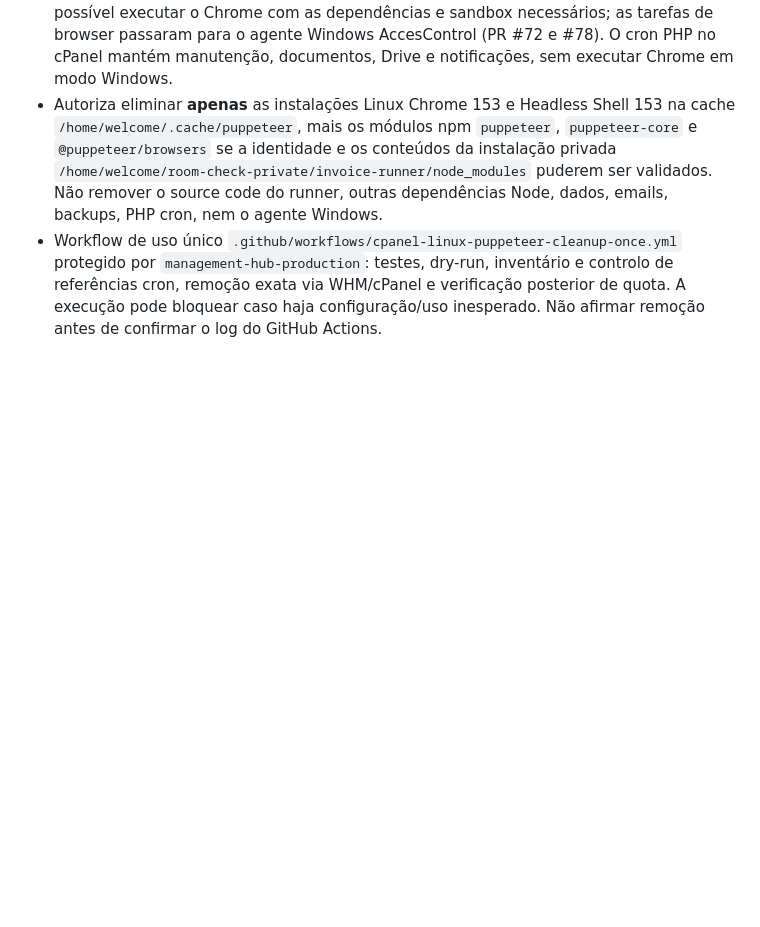
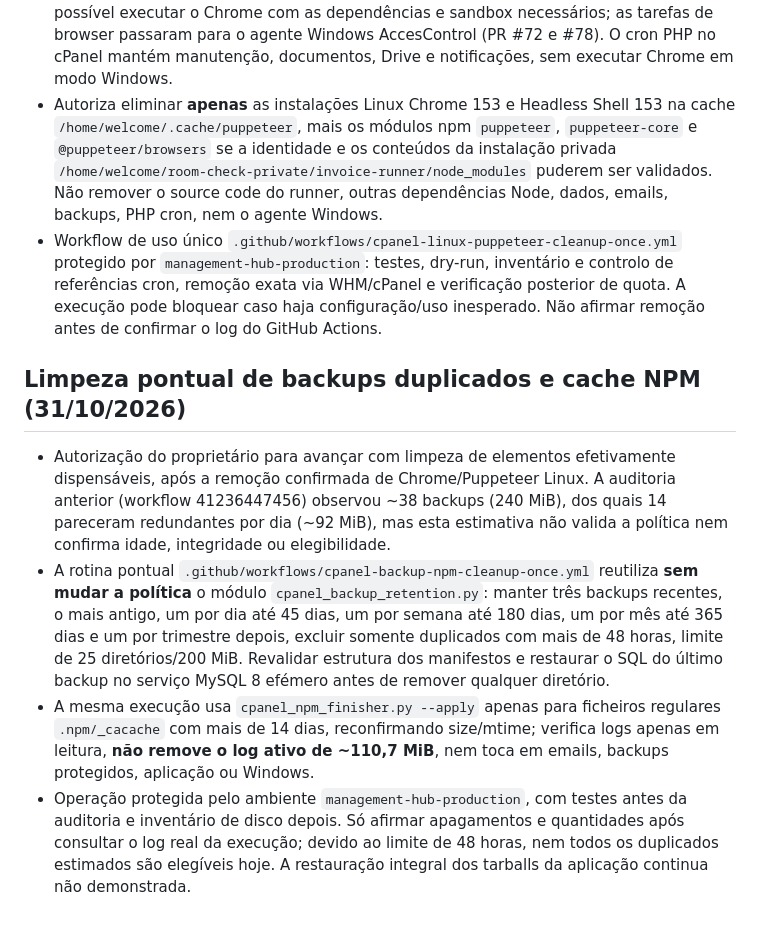
Before and after one commit to danieldeploy/room-check, a Markdown page: docs/PROJECT_STATE.md, the part around the change. Rendered like a GitHub page; blank space fills up the shorter version.

Commit message:
Document authorized bounded backup and cache cleanup with retention guarantees

```diff
--- a/docs/PROJECT_STATE.md
+++ b/docs/PROJECT_STATE.md
@@ -366,3 +366,11 @@ is **not** yet confirmed installed; old functioning backups remain untouched.
 - O proprietário confirmou a decisão original de setembro: no alojamento partilhado não foi possível executar o Chrome com as dependências e sandbox necessários; as tarefas de browser passaram para o agente Windows AccesControl (PR #72 e #78). O cron PHP no cPanel mantém manutenção, documentos, Drive e notificações, sem executar Chrome em modo Windows.
 - Autoriza eliminar **apenas** as instalações Linux Chrome 153 e Headless Shell 153 na cache `/home/welcome/.cache/puppeteer`, mais os módulos npm `puppeteer`, `puppeteer-core` e `@puppeteer/browsers` se a identidade e os conteúdos da instalação privada `/home/welcome/room-check-private/invoice-runner/node_modules` puderem ser validados. Não remover o source code do runner, outras dependências Node, dados, emails, backups, PHP cron, nem o agente Windows.
 - Workflow de uso único `.github/workflows/cpanel-linux-puppeteer-cleanup-once.yml` protegido por `management-hub-production`: testes, dry-run, inventário e controlo de referências cron, remoção exata via WHM/cPanel e verificação posterior de quota. A execução pode bloquear caso haja configuração/uso inesperado. Não afirmar remoção antes de confirmar o log do GitHub Actions.
+
+
+## Limpeza pontual de backups duplicados e cache NPM (31/10/2026)
+
+- Autorização do proprietário para avançar com limpeza de elementos efetivamente dispensáveis, após a remoção confirmada de Chrome/Puppeteer Linux. A auditoria anterior (workflow 41236447456) observou ~38 backups (240 MiB), dos quais 14 pareceram redundantes por dia (~92 MiB), mas esta estimativa não valida a política nem confirma idade, integridade ou elegibilidade.
+- A rotina pontual `.github/workflows/cpanel-backup-npm-cleanup-once.yml` reutiliza **sem mudar a política** o módulo `cpanel_backup_retention.py`: manter três backups recentes, o mais antigo, um por dia até 45 dias, um por semana até 180 dias, um por mês até 365 dias e um por trimestre depois, excluir somente duplicados com mais de 48 horas, limite de 25 diretórios/200 MiB. Revalidar estrutura dos manifestos e restaurar o SQL do último backup no serviço MySQL 8 efémero antes de remover qualquer diretório.
+- A mesma execução usa `cpanel_npm_finisher.py --apply` apenas para ficheiros regulares `.npm/_cacache` com mais de 14 dias, reconfirmando size/mtime; verifica logs apenas em leitura, **não remove o log ativo de ~110,7 MiB**, nem toca em emails, backups protegidos, aplicação ou Windows.
+- Operação protegida pelo ambiente `management-hub-production`, com testes antes da auditoria e inventário de disco depois. Só afirmar apagamentos e quantidades após consultar o log real da execução; devido ao limite de 48 horas, nem todos os duplicados estimados são elegíveis hoje. A restauração integral dos tarballs da aplicação continua não demonstrada.
```
